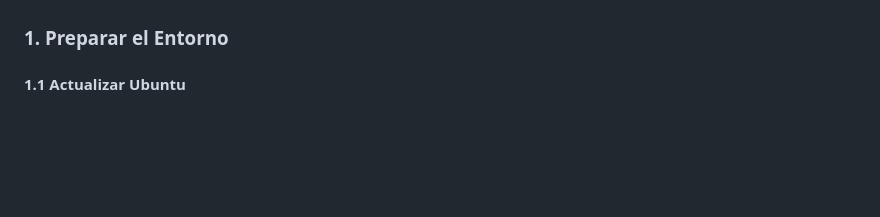
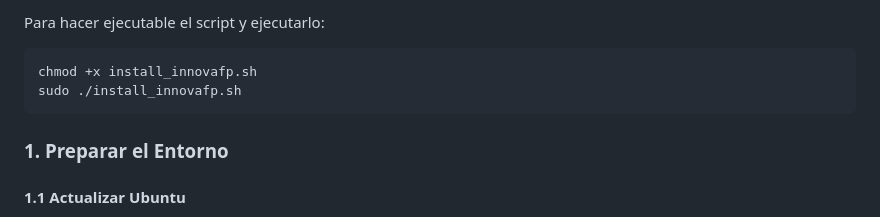
Before and after one commit to atreyu1968/innovafp-canarias, a Markdown page: README.md, the part around the change printed below. Drawn GitHub-style; blank space fills up the shorter version.

````diff
--- a/README.md
+++ b/README.md
@@ -9,3 +121,9 @@ Esta guía explica cómo instalar y configurar la aplicación **Innovafp Canaria
+Para hacer ejecutable el script y ejecutarlo:
+
+```bash
+chmod +x install_innovafp.sh
+sudo ./install_innovafp.sh
+```
 
 ### 1. Preparar el Entorno
 
````
Also changed, not shown: other parts of README.md (+112 -0 lines).
